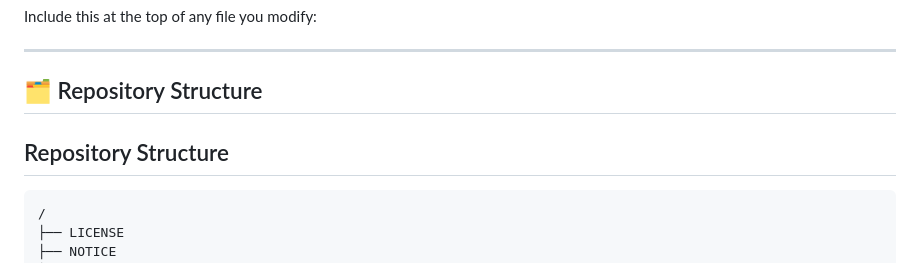
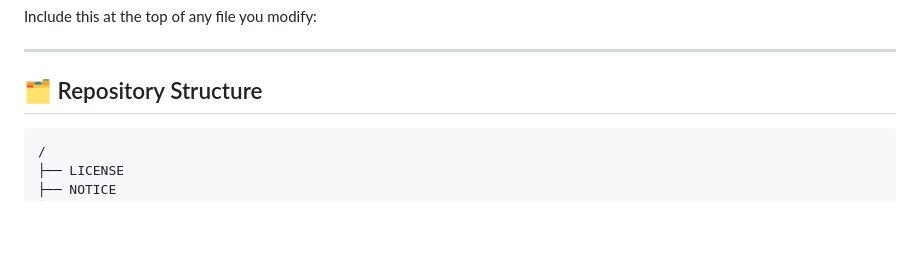
Before and after one commit to mcvanderbilt/nu-ana600-605-student-resources, a Markdown page: README.md, the part around the change. Rendered like a GitHub page; blank space fills up the shorter version.

Commit message:
Remove duplicate 'Repository Structure' header

````diff
--- a/README.md
+++ b/README.md
@@ -100,7 +100,6 @@ Include this at the top of any file you modify:
 ---
 
 ## 🗂️ Repository Structure
-## Repository Structure
 
 ```text
 /
````
